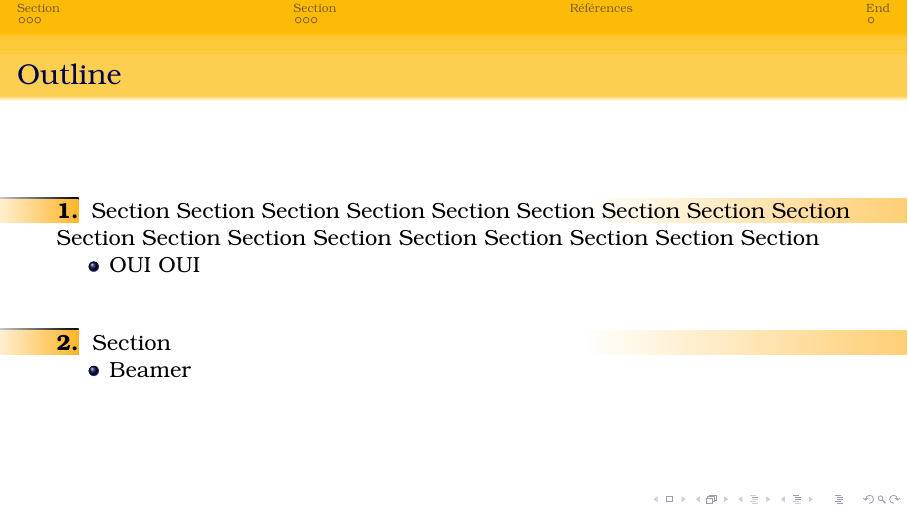
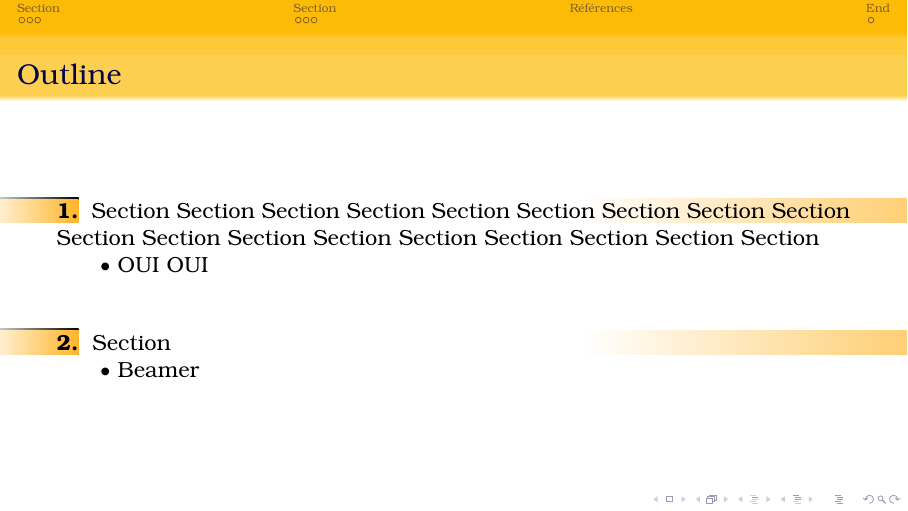
Before and after one commit to ValFlashIC/Thesis-Defence, LaTeX slides (slides.tex, which reads Configuration.tex): page 2 of 13. Compiled offline with pdfLaTeX.

Commit message:
Toc visuals

```diff
--- a/Configuration.tex
+++ b/Configuration.tex
@@ -192,9 +192,14 @@
 	\inserttocsection\par
 }
 
-% \setbeamertemplate{section in toc}[sections numbered]
+\defbeamertemplate{subsection in toc}{subsections with mybullets}{
+  	\leavevmode
+	\qquad$\bullet$\ %
+	\inserttocsubsection\par
+}
+
 \setbeamertemplate{section in toc}[sections numbered with box]
-% \setbeamertemplate{sections/subsections in toc}[default]
+\setbeamertemplate{subsection in toc}[subsections with mybullets]
 
 % set the itemize item symbol as a bullet
 \setbeamertemplate{itemize item}{$\bullet$}
```
Also changed, not shown: Slides/Contents.tex (+10 -3 lines), slides.tex (+0 -11 lines), slides.pdf.
